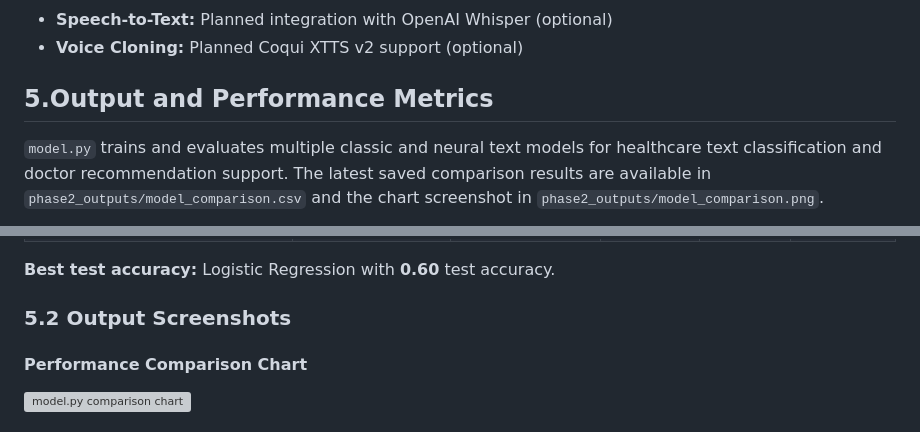
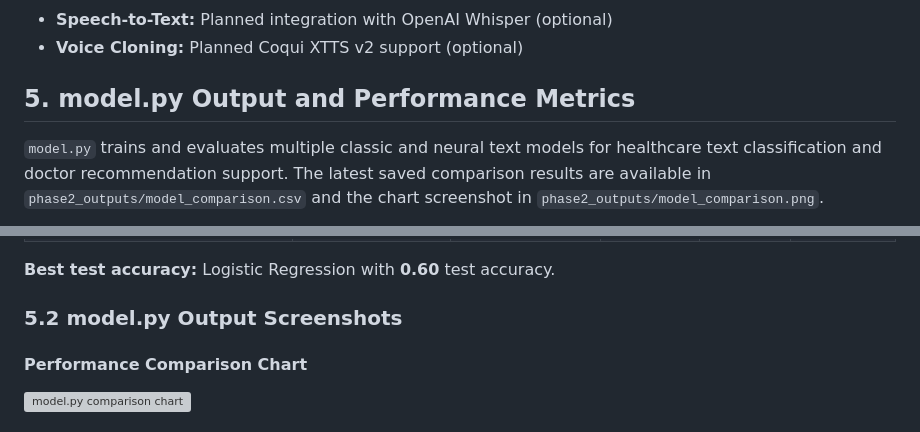
Before and after one commit to PARAMASIVAM1/Patent-Feedback-Based-Healthcare-Recommendation, a Markdown page: README.md, 2 parts joined by grey strips. Rendered like a GitHub page; grey boxes are pictures that could not be loaded.

```diff
--- a/README.md
+++ b/README.md
@@ -115,7 +115,7 @@ flowchart LR
 - **Speech-to-Text:** Planned integration with OpenAI Whisper (optional)
 - **Voice Cloning:** Planned Coqui XTTS v2 support (optional)
 
-## 5.Output and Performance Metrics
+## 5. model.py Output and Performance Metrics
 
 `model.py` trains and evaluates multiple classic and neural text models for healthcare text classification and doctor recommendation support. The latest saved comparison results are available in `phase2_outputs/model_comparison.csv` and the chart screenshot in `phase2_outputs/model_comparison.png`.
 
@@ -134,7 +134,7 @@ flowchart LR
 
 **Best test accuracy:** Logistic Regression with **0.60** test accuracy.
 
-### 5.2 Output Screenshots
+### 5.2 model.py Output Screenshots
 
 #### Performance Comparison Chart
 
```
